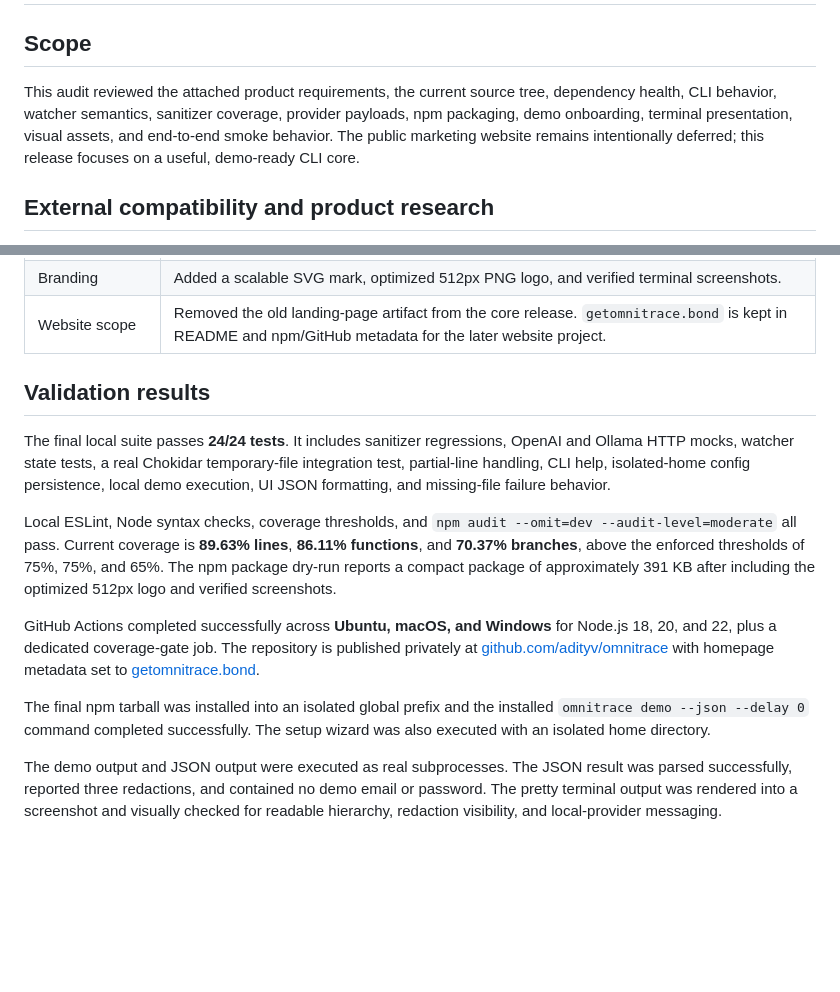
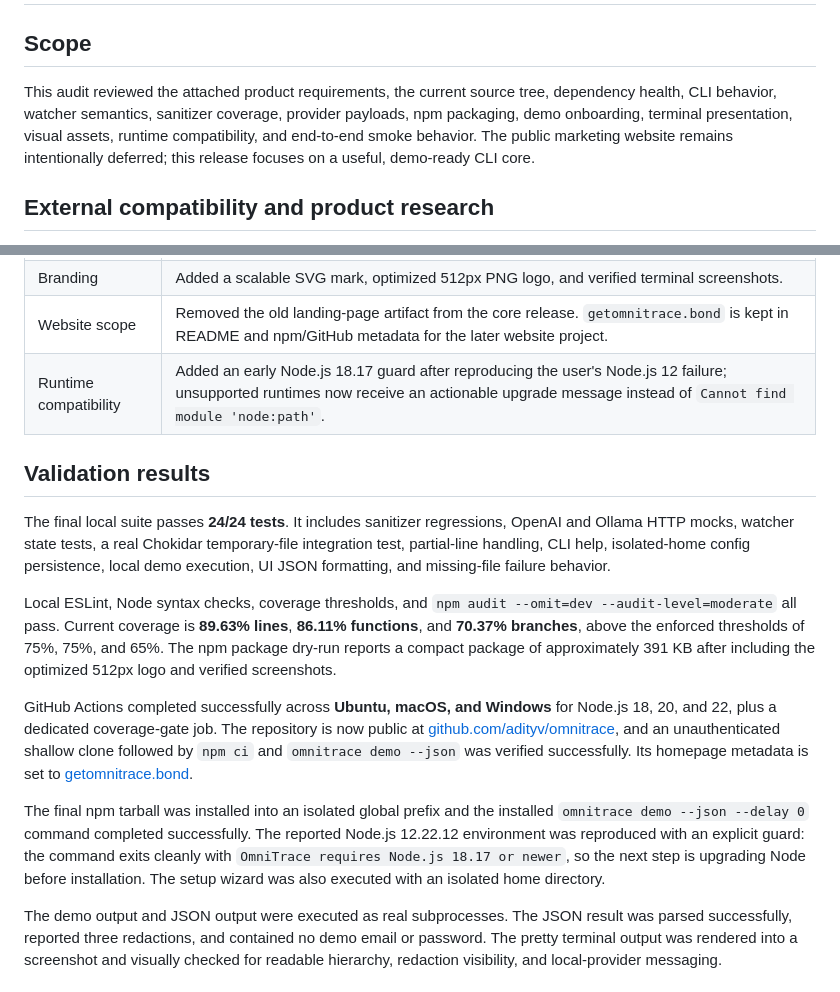
Before and after one commit to adityv/omnitrace, a Markdown page: FINAL_AUDIT.md, 2 parts joined by grey strips. Drawn GitHub-style; blank space fills up the shorter version.

Commit message:
Document runtime compatibility and public release

```diff
--- a/FINAL_AUDIT.md
+++ b/FINAL_AUDIT.md
@@ -2,7 +2,7 @@
 
 ## Scope
 
-This audit reviewed the attached product requirements, the current source tree, dependency health, CLI behavior, watcher semantics, sanitizer coverage, provider payloads, npm packaging, demo onboarding, terminal presentation, visual assets, and end-to-end smoke behavior. The public marketing website remains intentionally deferred; this release focuses on a useful, demo-ready CLI core.
+This audit reviewed the attached product requirements, the current source tree, dependency health, CLI behavior, watcher semantics, sanitizer coverage, provider payloads, npm packaging, demo onboarding, terminal presentation, visual assets, runtime compatibility, and end-to-end smoke behavior. The public marketing website remains intentionally deferred; this release focuses on a useful, demo-ready CLI core.
 
 ## External compatibility and product research
 
@@ -33,6 +33,7 @@ OpenTelemetry's [semantic-conventions documentation][7] explains that common nam
 | Cross-platform CI | GitHub Actions runs Linux, macOS, and Windows against Node.js 18, 20, and 22, with a separate coverage gate. |
 | Branding | Added a scalable SVG mark, optimized 512px PNG logo, and verified terminal screenshots. |
 | Website scope | Removed the old landing-page artifact from the core release. `getomnitrace.bond` is kept in README and npm/GitHub metadata for the later website project. |
+| Runtime compatibility | Added an early Node.js 18.17 guard after reproducing the user's Node.js 12 failure; unsupported runtimes now receive an actionable upgrade message instead of `Cannot find module 'node:path'`. |
 
 ## Validation results
 
@@ -40,9 +41,9 @@ The final local suite passes **24/24 tests**. It includes sanitizer regressions,
 
 Local ESLint, Node syntax checks, coverage thresholds, and `npm audit --omit=dev --audit-level=moderate` all pass. Current coverage is **89.63% lines**, **86.11% functions**, and **70.37% branches**, above the enforced thresholds of 75%, 75%, and 65%. The npm package dry-run reports a compact package of approximately 391 KB after including the optimized 512px logo and verified screenshots.
 
-GitHub Actions completed successfully across **Ubuntu, macOS, and Windows** for Node.js 18, 20, and 22, plus a dedicated coverage-gate job. The repository is published privately at [github.com/adityv/omnitrace](https://github.com/adityv/omnitrace) with homepage metadata set to [getomnitrace.bond](https://getomnitrace.bond).
+GitHub Actions completed successfully across **Ubuntu, macOS, and Windows** for Node.js 18, 20, and 22, plus a dedicated coverage-gate job. The repository is now public at [github.com/adityv/omnitrace](https://github.com/adityv/omnitrace), and an unauthenticated shallow clone followed by `npm ci` and `omnitrace demo --json` was verified successfully. Its homepage metadata is set to [getomnitrace.bond](https://getomnitrace.bond).
 
-The final npm tarball was installed into an isolated global prefix and the installed `omnitrace demo --json --delay 0` command completed successfully. The setup wizard was also executed with an isolated home directory.
+The final npm tarball was installed into an isolated global prefix and the installed `omnitrace demo --json --delay 0` command completed successfully. The reported Node.js 12.22.12 environment was reproduced with an explicit guard: the command exits cleanly with `OmniTrace requires Node.js 18.17 or newer`, so the next step is upgrading Node before installation. The setup wizard was also executed with an isolated home directory.
 
 The demo output and JSON output were executed as real subprocesses. The JSON result was parsed successfully, reported three redactions, and contained no demo email or password. The pretty terminal output was rendered into a screenshot and visually checked for readable hierarchy, redaction visibility, and local-provider messaging.
 
```
